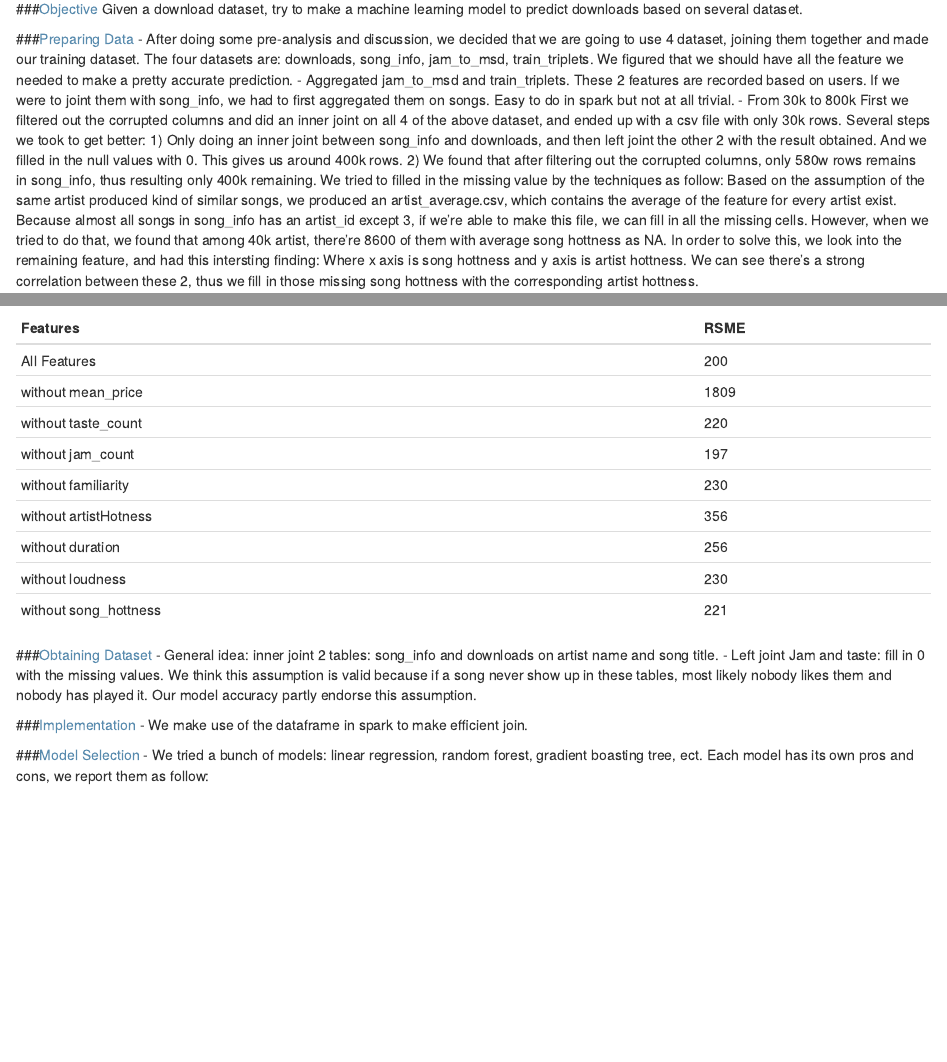
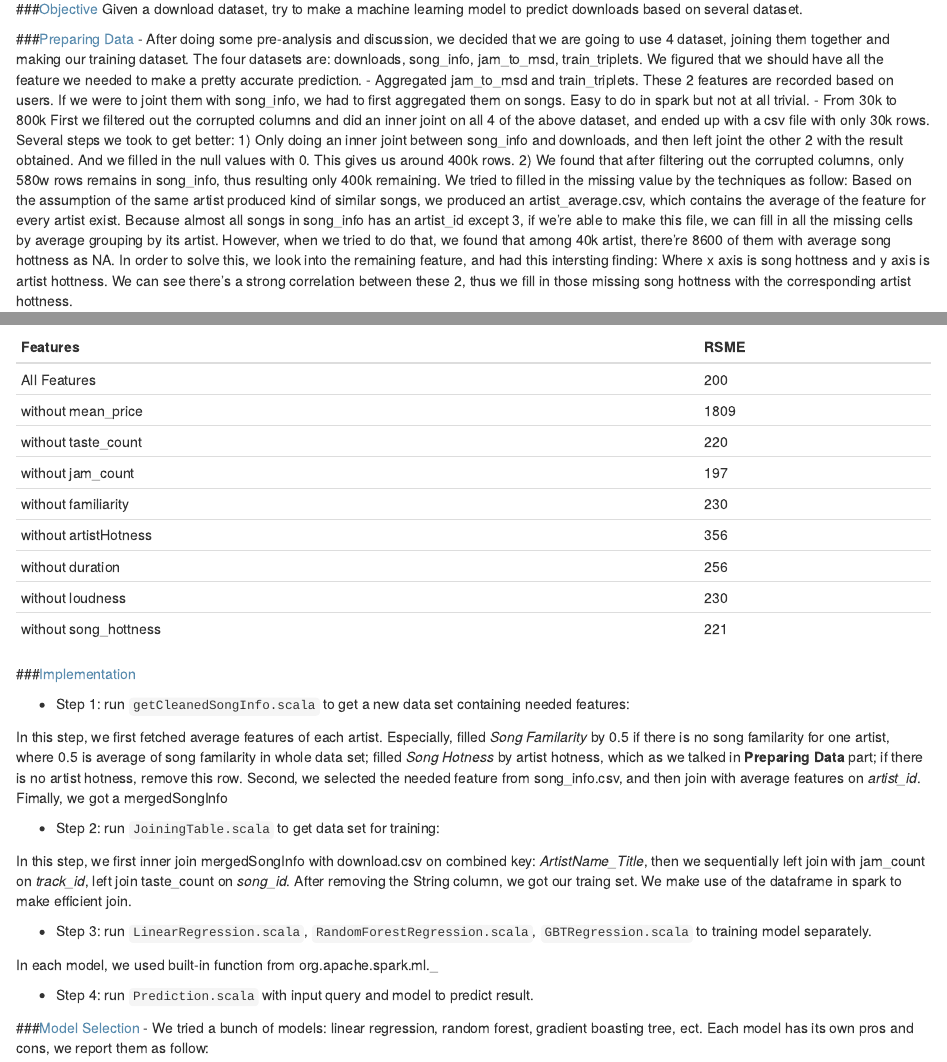
Before and after one commit to JiangtaoXu93/mapReduce-Project, an R Markdown document (report.Rmd): the page in a window 1100 px wide, from 130 px down, and a second part further down, joined at a grey line. Rendered offline with R 4.5, knitr and Pandoc, with nearby package versions.

Commit message:
report-implementation

```diff
--- a/report.Rmd
+++ b/report.Rmd
@@ -13,14 +13,14 @@ knitr::opts_chunk$set(echo = TRUE)
 Given a download dataset, try to make a machine learning model to predict downloads based on several dataset.
 
 ###<span style = "color:#588bae">Preparing Data</span>
- - After doing some pre-analysis and discussion, we decided that we are going to use 4 dataset, joining them together and made our training dataset. The four datasets are: downloads, song_info, jam_to_msd, train_triplets. We figured that we should have all the feature we needed to make a pretty accurate prediction.
+ - After doing some pre-analysis and discussion, we decided that we are going to use 4 dataset, joining them together and making our training dataset. The four datasets are: downloads, song_info, jam_to_msd, train_triplets. We figured that we should have all the feature we needed to make a pretty accurate prediction.
  - Aggregated jam_to_msd and train_triplets.
  These 2 features are recorded based on users. If we were to joint them with song_info, we had to first aggregated  them on songs. Easy to do in spark but not at all trivial.
  - From 30k to 800k
  First we filtered out the corrupted columns and did an inner joint on all 4 of the above dataset, and ended up with a csv file with only 30k rows. Several steps we took to get better:
   1) Only doing an inner joint between song_info and downloads, and then left joint the other 2 with the result obtained. And we filled in the null values with 0. This gives us around 400k rows.
   2) We found that after filtering out the corrupted columns, only 580w rows remains in song_info, thus resulting only 400k remaining. We tried to filled in the missing value by the techniques as follow:
-Based on the assumption of the same artist produced kind of similar songs, we produced an artist_average.csv, which contains the average of the feature for every artist exist. Because almost all songs in song_info has an artist_id except 3, if we're able to make this file, we can fill in all the missing cells.
+Based on the assumption of the same artist produced kind of similar songs, we produced an artist_average.csv, which contains the average of the feature for every artist exist. Because almost all songs in song_info has an artist_id except 3, if we're able to make this file, we can fill in all the missing cells by average grouping by its artist.
 However, when we tried to do that, we found that among 40k artist, there're 8600 of them with average song hottness as NA. In order to solve this, we look into the remaining feature, and had this intersting finding:
 Where x axis is song hottness and y axis is artist hottness. We can see there's a strong correlation between these 2, thus we fill in those missing song hottness with the corresponding artist hottness.
 
@@ -72,12 +72,24 @@ without duration                  |	256
 without loudness                  | 230
 without song_hottness             | 221
 
-###<span style = "color:#588bae">Obtaining Dataset</span>
--  General idea: inner joint 2 tables: song_info and downloads on artist name and song title.
--  Left joint Jam and taste: fill in 0 with the missing values. We think this assumption is valid because if a song never show up in these tables, most likely nobody likes them and nobody has played it. Our model accuracy partly endorse this assumption.
 
 ###<span style = "color:#588bae">Implementation</span>
--  We make use of the dataframe in spark to make efficient join.
+
+- Step 1: run `getCleanedSongInfo.scala` to get a new data set containing needed features:
+
+In this step, we first fetched average features of each artist. Especially, filled *Song Familarity* by 0.5 if there is no song familarity for one artist, where 0.5 is average of song familarity in whole data set; filled *Song Hotness* by artist hotness, which as we talked in **Preparing Data** part; if there is no artist hotness, remove this row. Second, we selected the needed feature from song_info.csv, and then join with average features on *artist_id*. Fimally, we got a mergedSongInfo
+
+- Step 2: run `JoiningTable.scala` to get data set for training:
+
+In this step, we first inner join mergedSongInfo with download.csv on combined key: *ArtistName_Title*, then we sequentially left join with jam_count on *track_id*, left join taste_count on *song_id*. After removing the String column, we got our traing set. We make use of the dataframe in spark to make efficient join.
+
+- Step 3: run `LinearRegression.scala`, `RandomForestRegression.scala`, `GBTRegression.scala` to training model separately.
+
+In each model, we used built-in function from org.apache.spark.ml._
+
+- Step 4: run `Prediction.scala` with input query and model to predict result.
+
+
 
 
 ###<span style = "color:#588bae">Model Selection</span>
```
